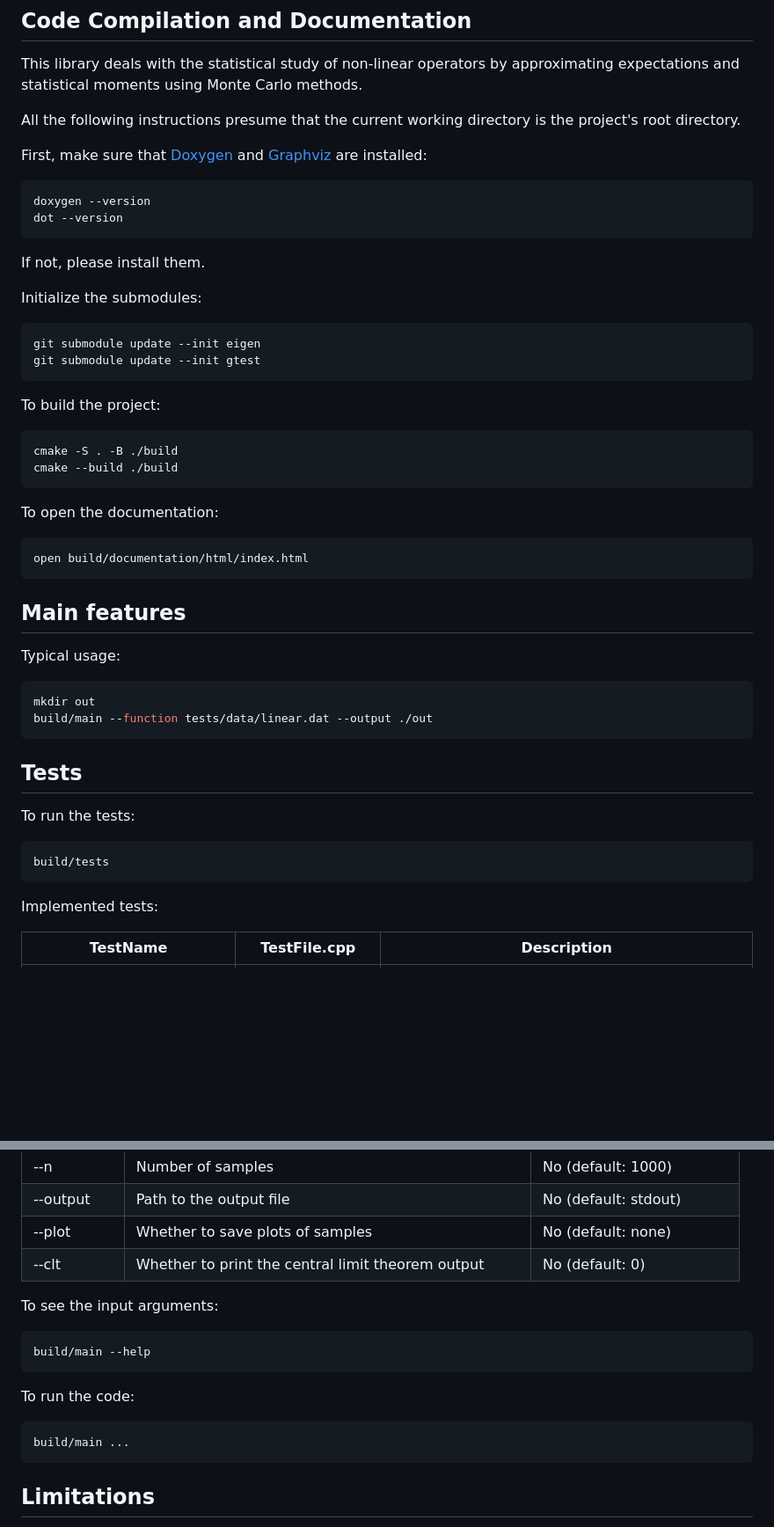
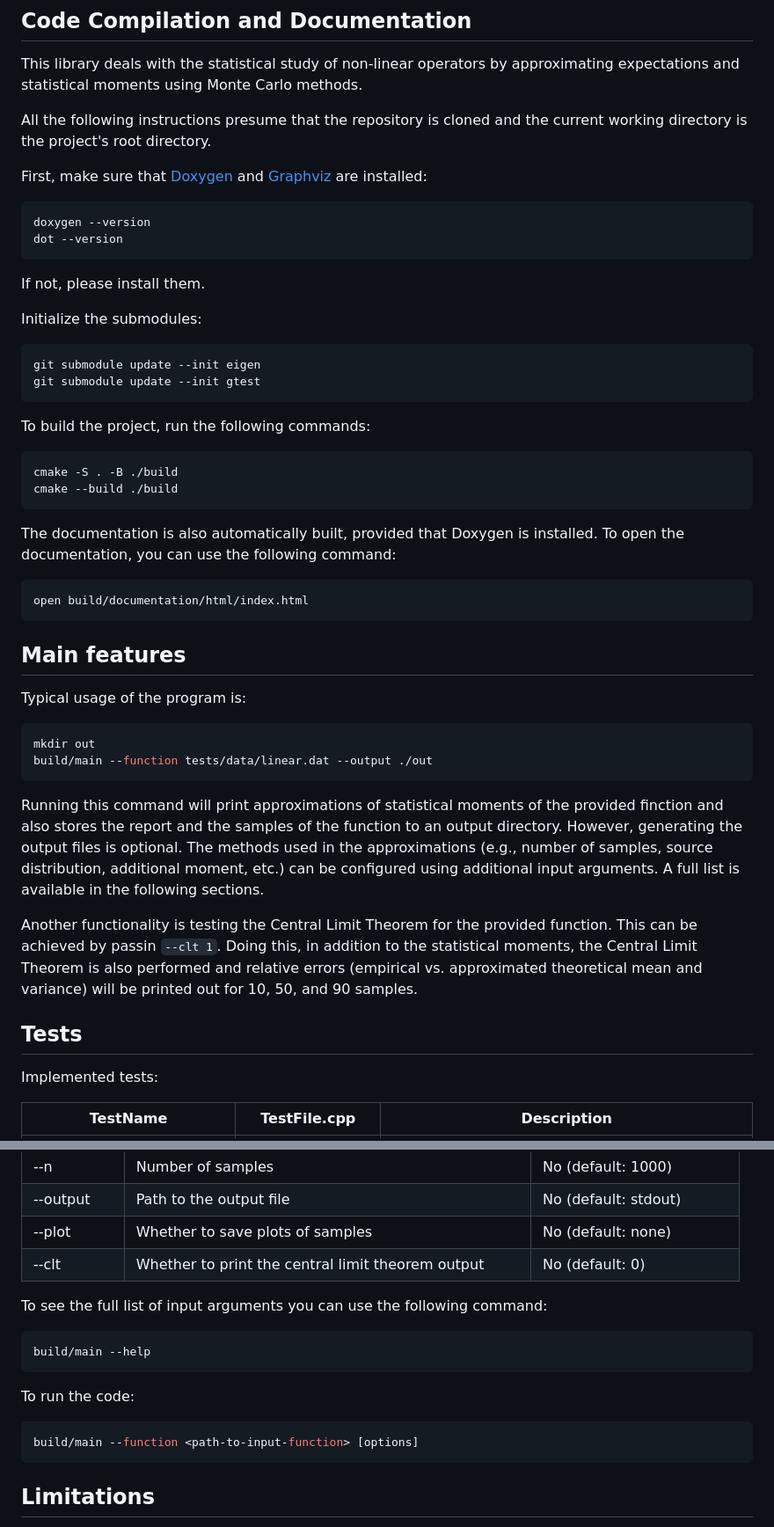
Before and after one commit to sprmsv/PCSC-MonteCarlo, a Markdown page: README.md, 2 parts joined by grey strips. Shown: that part at 88% size. Rendered like a GitHub page; blank space fills up the shorter version.

Commit message:
improve readme

````diff
--- a/README.md
+++ b/README.md
@@ -69,7 +69,7 @@ The distribution of the random variable $X$ is defined by the user. The followin
 
 This library deals with the statistical study of non-linear operators by approximating expectations and statistical moments using Monte Carlo methods.
 
-All the following instructions presume that the current working directory is the project's root directory.
+All the following instructions presume that the repository is cloned and the current working directory is the project's root directory.
 
 First, make sure that [Doxygen](https://www.doxygen.nl/manual/install.html) and [Graphviz](https://graphviz.org/download/) are installed:
 ```bash
@@ -84,31 +84,30 @@ git submodule update --init eigen
 git submodule update --init gtest
 ```
 
-To build the project:
+To build the project, run the following commands:
 ```bash
 cmake -S . -B ./build
 cmake --build ./build
 ```
 
-To open the documentation:
+The documentation is also automatically built, provided that Doxygen is installed. To open the documentation, you can use the following command:
 ```bash
 open build/documentation/html/index.html
 ```
 
 ## Main features
 
-Typical usage:
+Typical usage of the program is:
 ```bash
 mkdir out
 build/main --function tests/data/linear.dat --output ./out
 ```
 
+Running this command will print approximations of statistical moments of the provided finction and also stores the report and the samples of the function to an output directory. However, generating the output files is optional. The methods used in the approximations (e.g., number of samples, source distribution, additional moment, etc.) can be configured using additional input arguments. A full list is available in the following sections.
+
+Another functionality is testing the Central Limit Theorem for the provided function. This can be achieved by passin `--clt 1`. Doing this, in addition to the statistical moments, the Central Limit Theorem is also performed and relative errors (empirical vs. approximated theoretical mean and variance) will be printed out for 10, 50, and 90 samples.
+
 ## Tests
-
-To run the tests:
-```bash
-build/tests
-```
 
 Implemented tests:
 
@@ -147,14 +153,14 @@ The tests are implemented using the Google Test library. The tests are located i
 | --plot | Whether to save plots of samples | No (default: none) |
 | --clt | Whether to print the central limit theorem output| No (default: 0) |
 
-To see the input arguments:
+To see the full list of input arguments you can use the following command:
 ```bash
 build/main --help
 ```
 
 To run the code:
 ```bash
-build/main ...
+build/main --function <path-to-input-function> [options]
 ```
 
 ## Limitations
````
Also changed, not shown: other parts of README.md (+7 -0 lines).
